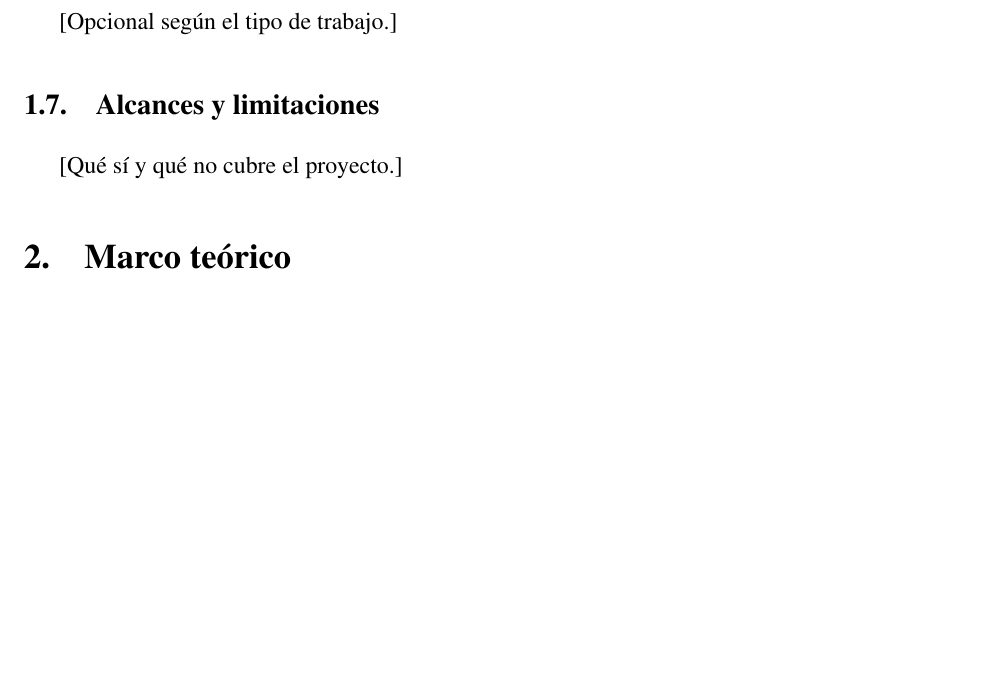
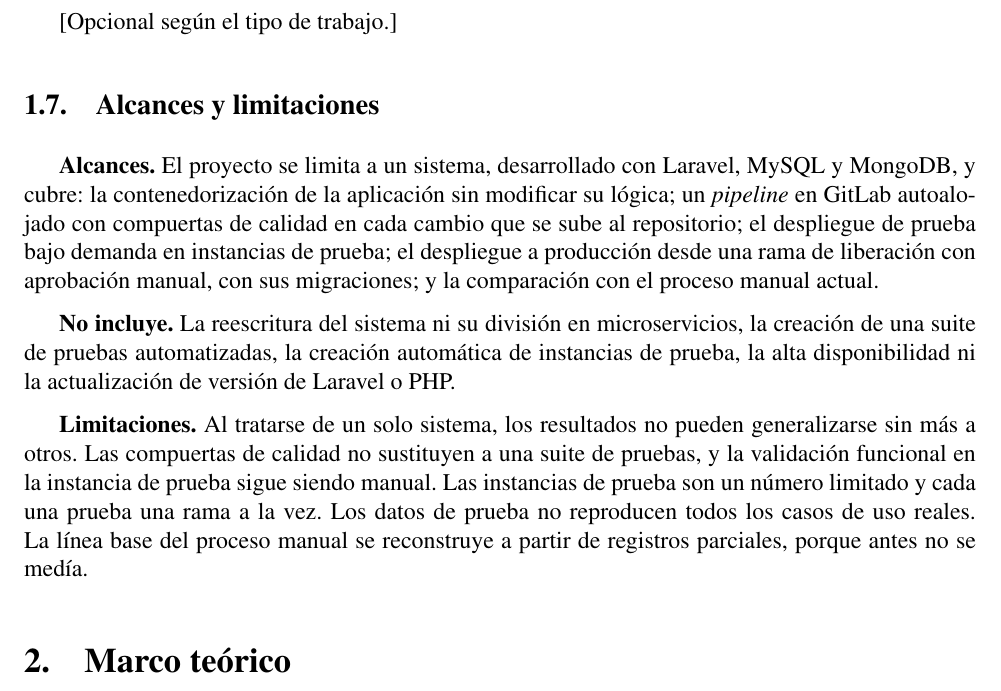
Before and after one commit to Oscar-NR5/Tesis, a LaTeX document (main.tex, which reads secciones/01-planteamiento.tex): part of page 7 of 11, cut so that both start at the same text, the shorter picture padded with empty space. Compiled offline with pdfLaTeX.

Commit message:
texto: E08 alcances y limitaciones
Co-Authored-By: Claude Opus 5.5 <noreply@anthropic.com>

```diff
--- a/secciones/01-planteamiento.tex
+++ b/secciones/01-planteamiento.tex
@@ -161,4 +161,9 @@ Para alcanzar el objetivo general propuesto, se plantea estructurar las siguient
 [Opcional según el tipo de trabajo.]
 
 \subsection{Alcances y limitaciones}
-[Qué sí y qué no cubre el proyecto.]
+\textbf{Alcances.} El proyecto se limita a un sistema, desarrollado con Laravel, MySQL y MongoDB, y cubre: la contenedorización de la aplicación sin modificar su lógica; un \emph{pipeline} en GitLab autoalojado con compuertas de calidad en cada cambio que se sube al repositorio; el despliegue de prueba bajo demanda en instancias de prueba; el despliegue a producción desde una rama de liberación con aprobación manual, con sus migraciones; y la comparación con el proceso manual actual.
+% TODO(tesis): confirmar que ya existen instancias de prueba para este sistema o si prepararlas forma parte del trabajo
+
+\textbf{No incluye.} La reescritura del sistema ni su división en microservicios, la creación de una suite de pruebas automatizadas, la creación automática de instancias de prueba, la alta disponibilidad ni la actualización de versión de Laravel o PHP.
+
+\textbf{Limitaciones.} Al tratarse de un solo sistema, los resultados no pueden generalizarse sin más a otros. Las compuertas de calidad no sustituyen a una suite de pruebas, y la validación funcional en la instancia de prueba sigue siendo manual. Las instancias de prueba son un número limitado y cada una prueba una rama a la vez. Los datos de prueba no reproducen todos los casos de uso reales. La línea base del proceso manual se reconstruye a partir de registros parciales, porque antes no se medía.
```
